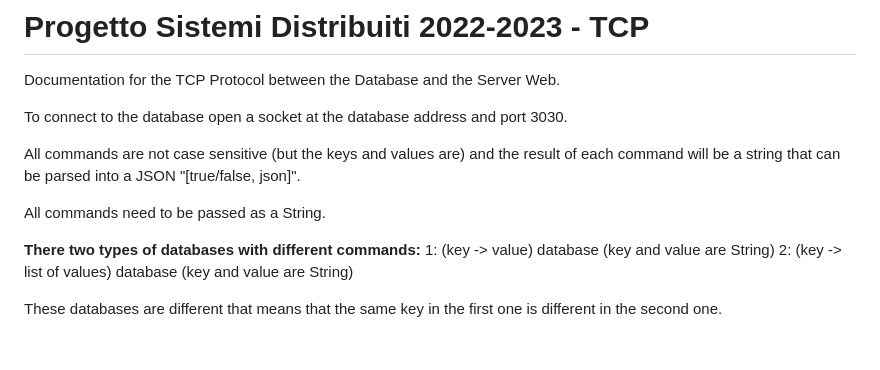
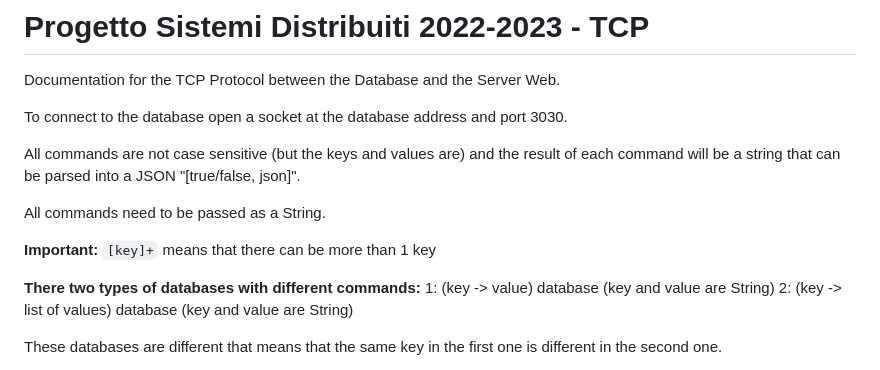
Before and after one commit to koalas11/Gestionale_Cinema, a Markdown page: TCP.md, the part around the change. Drawn GitHub-style; blank space fills up the shorter version.

````diff
--- a/TCP.md
+++ b/TCP.md
@@ -7,6 +7,8 @@ To connect to the database open a socket at the database address and port 3030.
 All commands are not case sensitive (but the keys and values are) and the result of each command will be a string that can be parsed into a JSON "[true/false, json]".
 
 All commands need to be passed as a String.
+
+__Important:__ ```[key]+``` means that there can be more than 1 key
 
 __There two types of databases with different commands:__
 1: (key -> value) database (key and value are String)
````
